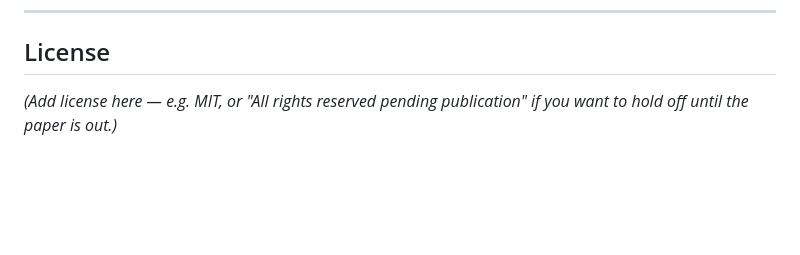
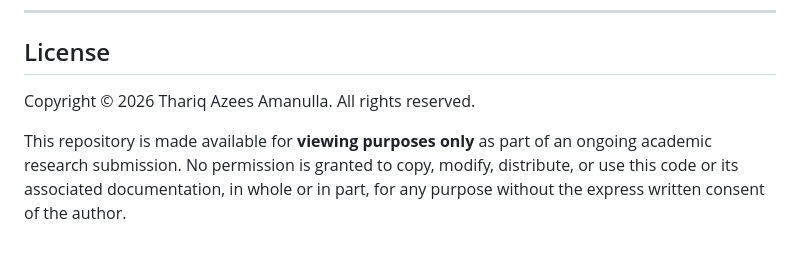
Before and after one commit to ThariqAzees/ADHD-Eye-Framework, a Markdown page: README.md, the part around the change. Rendered like a GitHub page; blank space fills up the shorter version.

```diff
--- a/README.md
+++ b/README.md
@@ -139,4 +139,10 @@ If referencing this system in academic work, please cite (placeholder — update
 
 ## License
 
-*(Add license here — e.g. MIT, or "All rights reserved pending publication" if you want to hold off until the paper is out.)*
+Copyright © 2026 Thariq Azees Amanulla. All rights reserved.
+
+This repository is made available for **viewing purposes only** as part of
+an ongoing academic research submission. No permission is granted to copy,
+modify, distribute, or use this code or its associated documentation, in
+whole or in part, for any purpose without the express written consent of
+the author.
```
